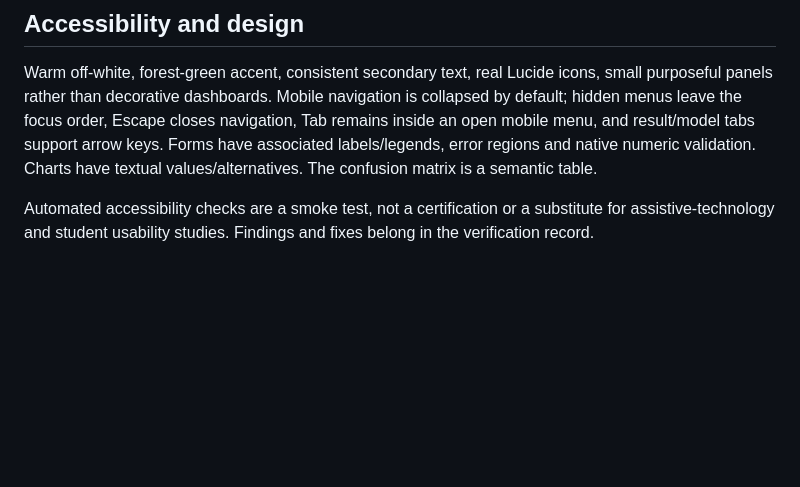
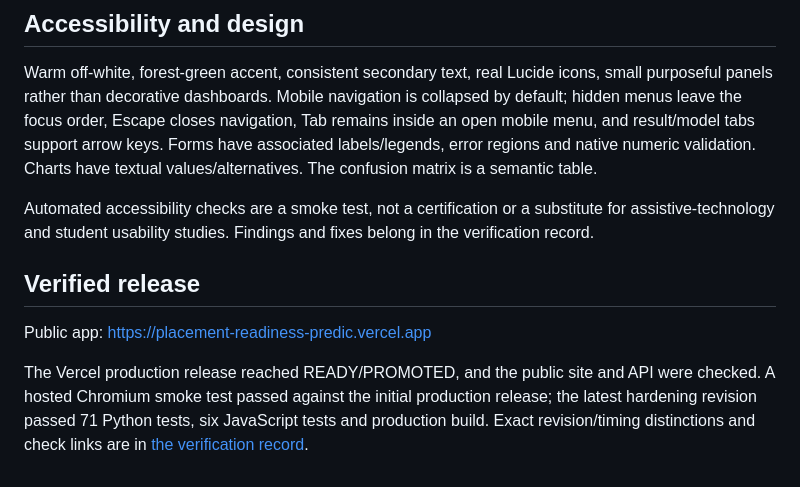
Before and after one commit to suyashpandey8088-cell/PlacementReadinessPredic, a Markdown page: docs/VERCEL.md, the part around the change. Drawn GitHub-style; blank space fills up the shorter version.

```diff
--- a/docs/VERCEL.md
+++ b/docs/VERCEL.md
@@ -133,3 +133,13 @@ Charts have textual values/alternatives. The confusion matrix is a semantic tabl
 Automated accessibility checks are a smoke test, not a certification or a substitute
 for assistive-technology and student usability studies. Findings and fixes belong
 in the verification record.
+
+## Verified release
+
+Public app: https://placement-readiness-predic.vercel.app
+
+The Vercel production release reached READY/PROMOTED, and the public site and API
+were checked. A hosted Chromium smoke test passed against the initial production
+release; the latest hardening revision passed 71 Python tests, six JavaScript tests
+and production build. Exact revision/timing distinctions and check links are in
+[the verification record](../reports/web_verification.md).
```
Also changed, not shown: reports/verification.md (+2 -0 lines), reports/web_verification.md (+30 -0 lines).
